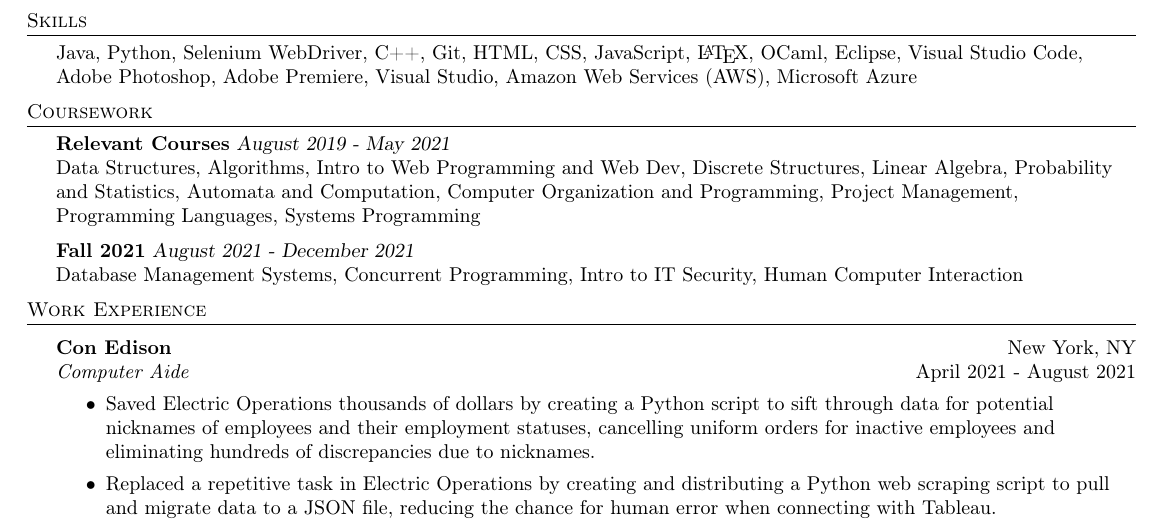
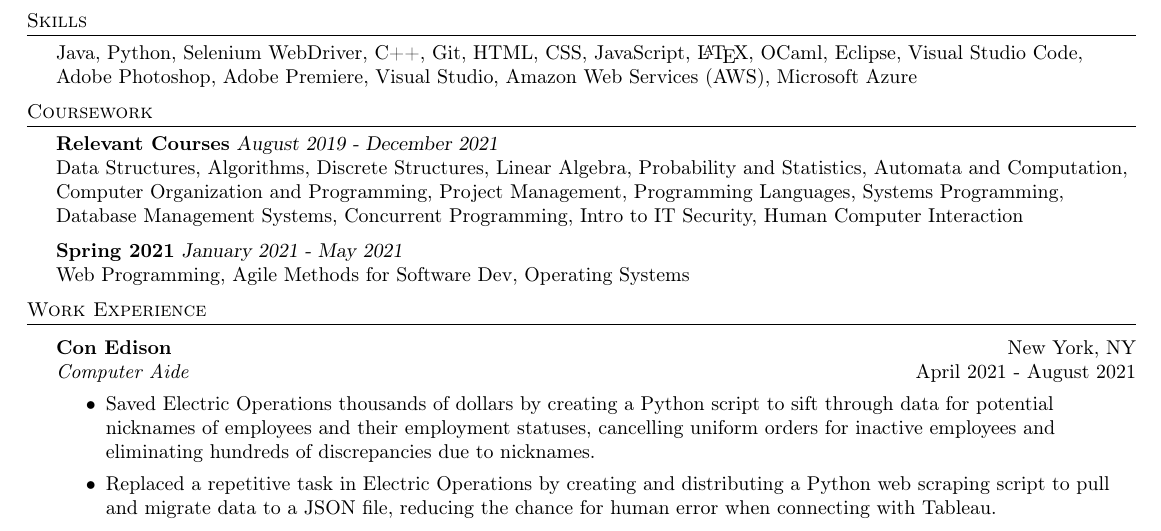
Before and after one commit to iFallenDawn/Jordan-Wang-Resume, a LaTeX CV (resume.tex): part of the page, cut so that both start at the same text. Compiled offline with pdfLaTeX.

Commit message:
updated for fall 2021

```diff
--- a/resume.tex
+++ b/resume.tex
@@ -88,14 +88,14 @@ Bachelor of Science in Computer Science (\textit{GPA: 3.943}) \hfill August 2019
 
 %==== Coursework ====%
 \header{Coursework}
-{\textbf{Relevant Courses}} {\sl August 2019 - May 2021} \hfill
+{\textbf{Relevant Courses}} {\sl August 2019 - December 2021} \hfill
 \\
-Data Structures, Algorithms, Intro to Web Programming and Web Dev, Discrete Structures, Linear Algebra, Probability and Statistics, Automata and Computation, Computer Organization and Programming,  Project Management, Programming Languages, Systems Programming\\
+Data Structures, Algorithms, Discrete Structures, Linear Algebra, Probability and Statistics, Automata and Computation, Computer Organization and Programming,  Project Management, Programming Languages, Systems Programming, Database Management Systems, Concurrent Programming, Intro to IT Security, Human Computer Interaction\\
 \vspace*{2mm}
 
-{\textbf{Fall 2021}} {\sl August 2021 - December 2021} \hfill
+{\textbf{Spring 2021}} {\sl January 2021 - May 2021} \hfill
 \\
-Database Management Systems, Concurrent Programming, Intro to IT Security, Human Computer Interaction\\
+Web Programming, Agile Methods for Software Dev, Operating Systems\\
 \vspace*{2mm}
 
 %==== Work Experience ====%
```
Also changed, not shown: Jordan_Wang_Resume.pdf.
